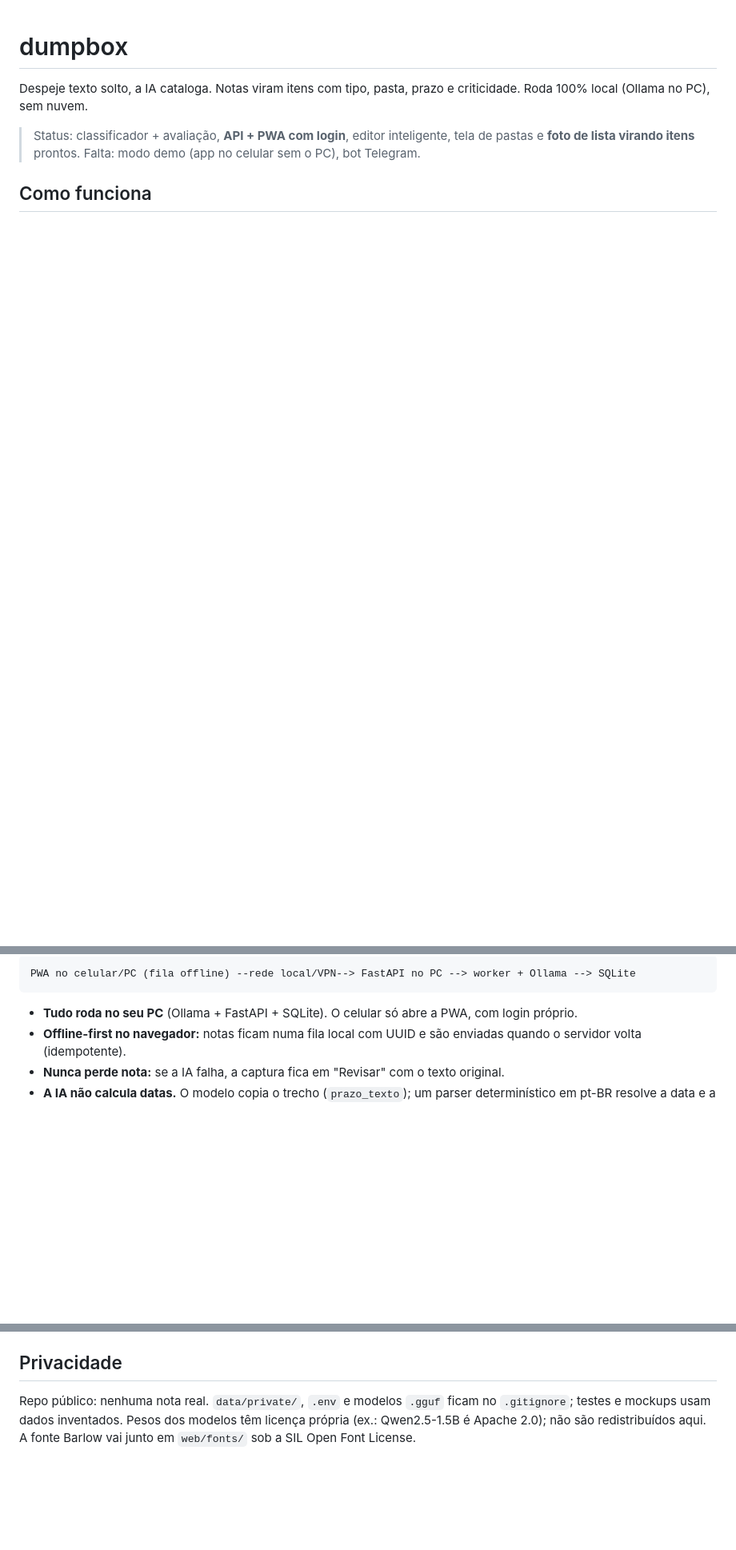
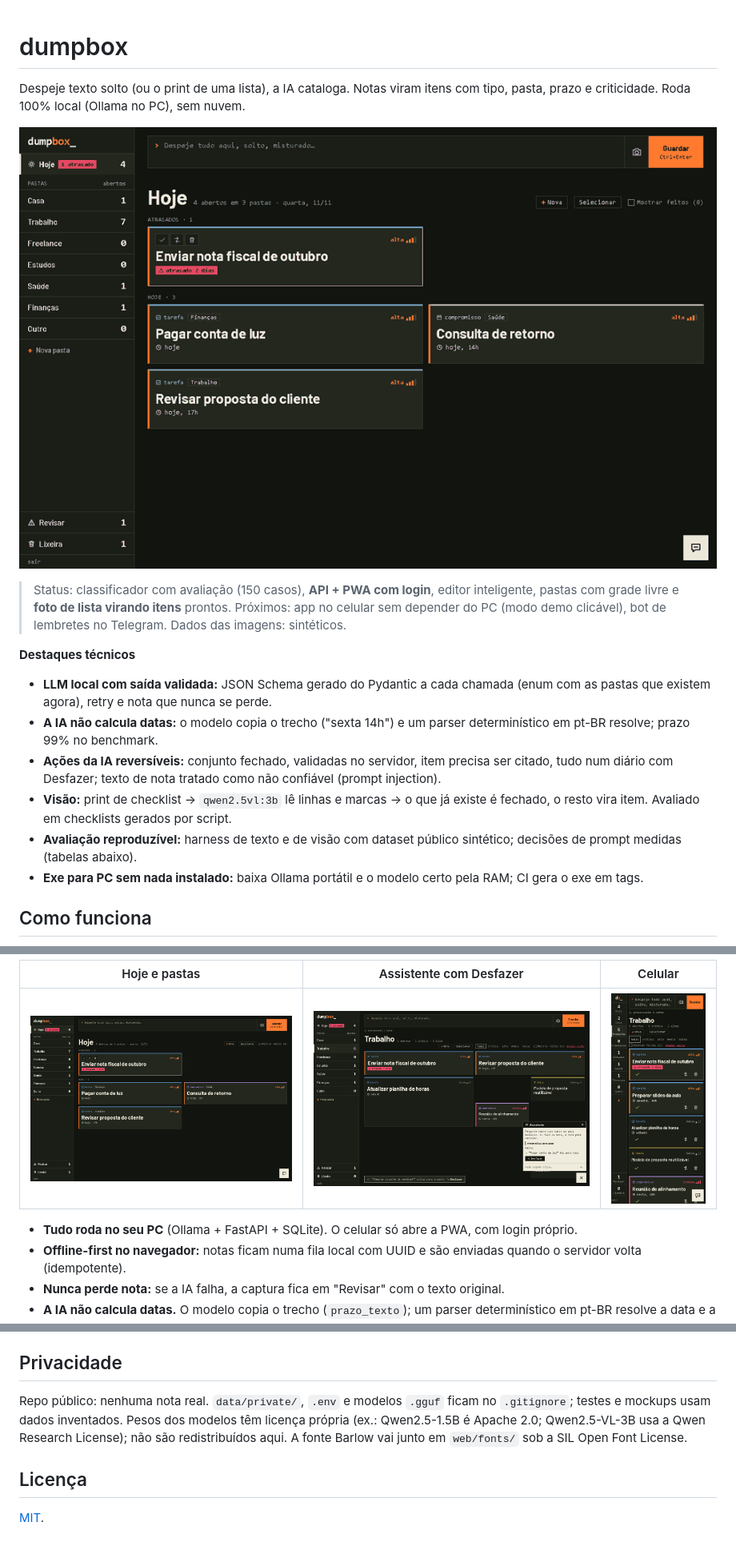
Before and after one commit to iambot1193/dumpbox, a Markdown page: README.md, 3 parts joined by grey strips. Shown at 80% size. Rendered like a GitHub page; pictures changed too: docs/img/celular.png (added), docs/img/demo.gif (added), docs/img/hoje.png (added); blank space fills up the shorter version.

````diff
--- a/README.md
+++ b/README.md
@@ -1,8 +1,18 @@
 # dumpbox
 
-Despeje texto solto, a IA cataloga. Notas viram itens com tipo, pasta, prazo e criticidade. Roda 100% local (Ollama no PC), sem nuvem.
+Despeje texto solto (ou o print de uma lista), a IA cataloga. Notas viram itens com tipo, pasta, prazo e criticidade. Roda 100% local (Ollama no PC), sem nuvem.
 
-> Status: classificador + avaliação, **API + PWA com login**, editor inteligente, tela de pastas e **foto de lista virando itens** prontos. Falta: modo demo (app no celular sem o PC), bot Telegram.
+![Tela do dumpbox: Hoje, foto de lista anexada, pastas com grade livre, arraste, seleção e assistente](docs/img/demo.gif)
+
+> Status: classificador com avaliação (150 casos), **API + PWA com login**, editor inteligente, pastas com grade livre e **foto de lista virando itens** prontos. Próximos: app no celular sem depender do PC (modo demo clicável), bot de lembretes no Telegram. Dados das imagens: sintéticos.
+
+**Destaques técnicos**
+- **LLM local com saída validada:** JSON Schema gerado do Pydantic a cada chamada (enum com as pastas que existem agora), retry e nota que nunca se perde.
+- **A IA não calcula datas:** o modelo copia o trecho ("sexta 14h") e um parser determinístico em pt-BR resolve; prazo 99% no benchmark.
+- **Ações da IA reversíveis:** conjunto fechado, validadas no servidor, item precisa ser citado, tudo num diário com Desfazer; texto de nota tratado como não confiável (prompt injection).
+- **Visão:** print de checklist → `qwen2.5vl:3b` lê linhas e marcas → o que já existe é fechado, o resto vira item. Avaliado em checklists gerados por script.
+- **Avaliação reproduzível:** harness de texto e de visão com dataset público sintético; decisões de prompt medidas (tabelas abaixo).
+- **Exe para PC sem nada instalado:** baixa Ollama portátil e o modelo certo pela RAM; CI gera o exe em tags.
 
 ## Como funciona
 
@@ -9,6 +34,8 @@ Despeje texto solto, a IA cataloga. Notas viram itens com tipo, pasta, prazo e c
 ```
-PWA no celular/PC (fila offline) --rede local/VPN--> FastAPI no PC --> worker + Ollama --> SQLite
-```
+
+| Hoje e pastas | Assistente com Desfazer | Celular |
+|---|---|---|
+| ![Vista Hoje](docs/img/hoje.png) | ![Assistente aplicando mudança](docs/img/ia.png) | ![Tela no celular](docs/img/celular.png) |
 
 - **Tudo roda no seu PC** (Ollama + FastAPI + SQLite). O celular só abre a PWA, com login próprio.
 - **Offline-first no navegador:** notas ficam numa fila local com UUID e são enviadas quando o servidor volta (idempotente).
@@ -127,4 +155,8 @@ docs/              arquitetura, decisões e mockups
 
 ## Privacidade
 
-Repo público: nenhuma nota real. `data/private/`, `.env` e modelos `.gguf` ficam no `.gitignore`; testes e mockups usam dados inventados. Pesos dos modelos têm licença própria (ex.: Qwen2.5-1.5B é Apache 2.0); não são redistribuídos aqui. A fonte Barlow vai junto em `web/fonts/` sob a SIL Open Font License.
+Repo público: nenhuma nota real. `data/private/`, `.env` e modelos `.gguf` ficam no `.gitignore`; testes e mockups usam dados inventados. Pesos dos modelos têm licença própria (ex.: Qwen2.5-1.5B é Apache 2.0; Qwen2.5-VL-3B usa a Qwen Research License); não são redistribuídos aqui. A fonte Barlow vai junto em `web/fonts/` sob a SIL Open Font License.
+
+## Licença
+
+[MIT](LICENSE).
````
Also changed, not shown: other parts of README.md (+17 -1 lines), 4 other files.
